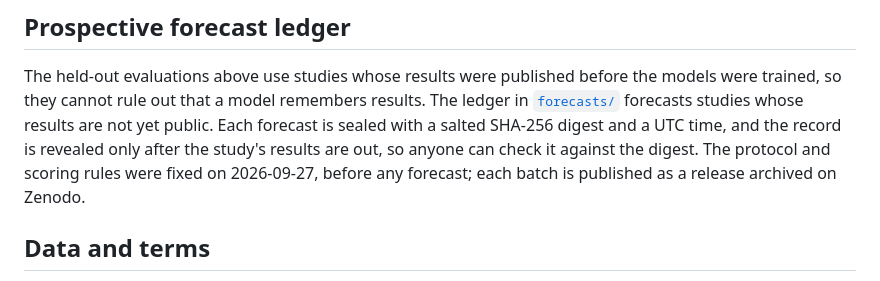
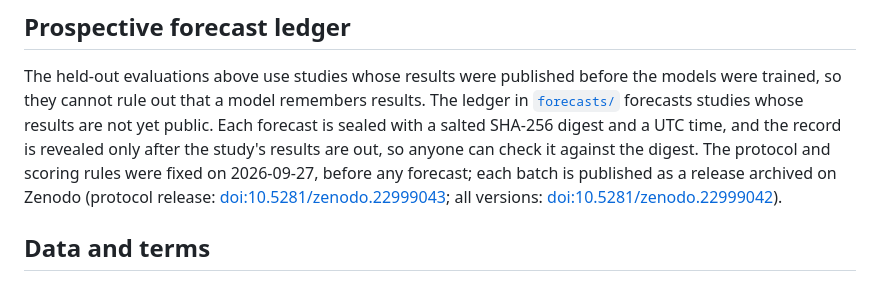
Before and after one commit to HengyuLi-Ozaki-lab/kite_population_simulator, a Markdown page: README.md, the part around the change. GitHub-like rendering.

Commit message:
README: the ledger protocol's Zenodo DOIs
Co-Authored-By: Claude Opus 5.5 <noreply@anthropic.com>

```diff
--- a/README.md
+++ b/README.md
@@ -88,7 +88,9 @@ The held-out evaluations above use studies whose results were published before t
 cannot rule out that a model remembers results. The ledger in [`forecasts/`](forecasts/README.md) forecasts studies
 whose results are not yet public. Each forecast is sealed with a salted SHA-256 digest and a UTC time, and the record
 is revealed only after the study's results are out, so anyone can check it against the digest. The protocol and
-scoring rules were fixed on 2026-09-27, before any forecast; each batch is published as a release archived on Zenodo.
+scoring rules were fixed on 2026-09-27, before any forecast; each batch is published as a release archived on Zenodo
+(protocol release: [doi:10.5281/zenodo.22999043](https://doi.org/10.5281/zenodo.22999043); all versions:
+[doi:10.5281/zenodo.22999042](https://doi.org/10.5281/zenodo.22999042)).
 
 ## Data and terms
 
```
